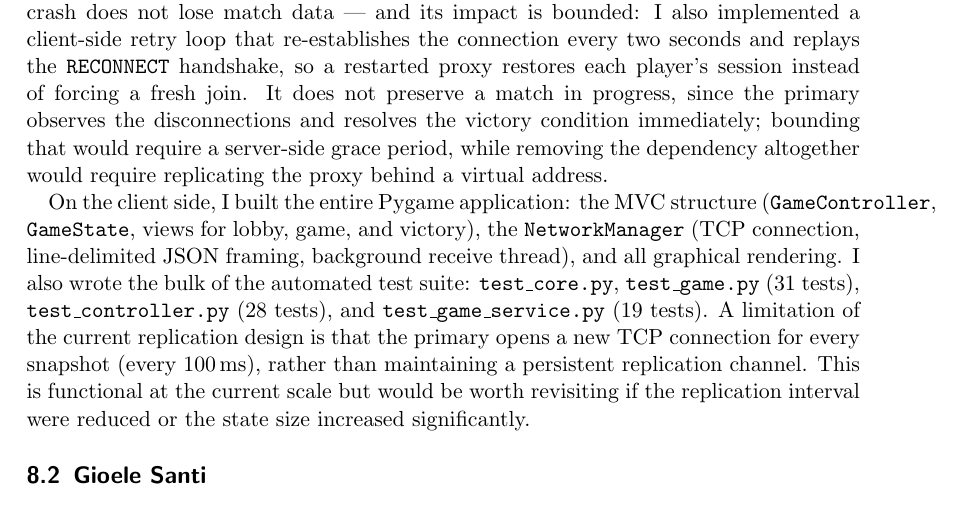
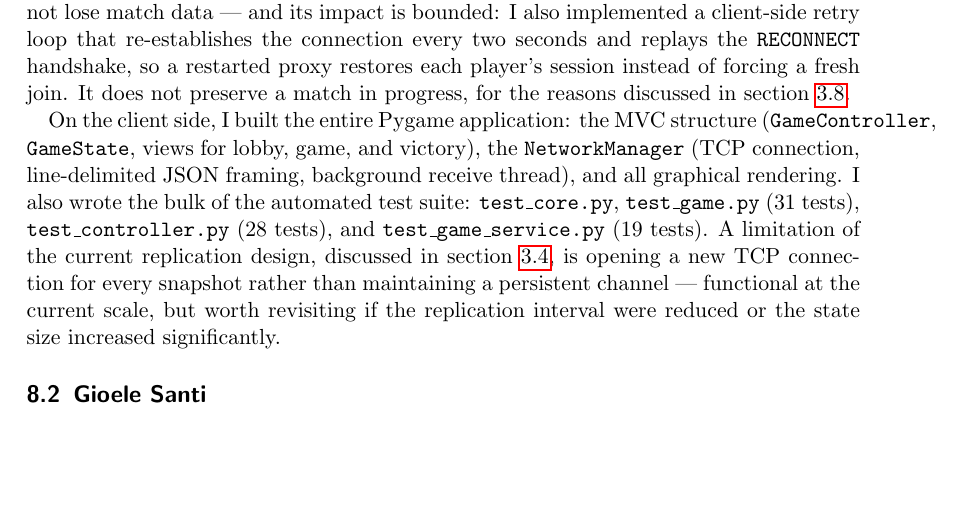
Before and after one commit to giovannirinchiuso02/ds-report, a LaTeX paper (distributed-systems-final-report.tex): part of page 26 of 27, cut so that both start at the same text, the shorter picture padded with empty space. Compiled offline with pdfLaTeX.

Commit message:
Corrected repetition

```diff
--- a/distributed-systems-final-report.tex
+++ b/distributed-systems-final-report.tex
@@ -849,14 +849,13 @@ The transparency layer is the TCP proxy (\texttt{fault\_tolerance/proxy\_server.
 The proxy intercepts the server's \texttt{join\_success} message to extract the \texttt{session\_id}, buffers outgoing client messages in \texttt{client\_buf} during failover, and sends a \texttt{RECONNECT} handshake to the new primary once it comes up.
 A known weakness is that the proxy is itself a single point of failure: a crash severs all client connections even if the server cluster is healthy.
 This is a deliberate trade-off --- unlike the primary, the proxy holds no game state, so a crash does not lose match data --- and its impact is bounded: I also implemented a client-side retry loop that re-establishes the connection every two seconds and replays the \texttt{RECONNECT} handshake, so a restarted proxy restores each player's session instead of forcing a fresh join.
-It does not preserve a match in progress, since the primary observes the disconnections and resolves the victory condition immediately; bounding that would require a server-side grace period, while removing the dependency altogether would require replicating the proxy behind a virtual address.
+It does not preserve a match in progress, for the reasons discussed in \cref{availability}.
 
 On the client side, I built the entire Pygame application: the MVC structure (\texttt{GameController}, \texttt{GameState}, views for lobby, game, and victory), the \texttt{NetworkManager} (TCP connection, line-delimited JSON framing, background receive thread), and all graphical rendering.
 I also wrote the bulk of the automated test suite: \texttt{test\_core.py},
 \texttt{test\_game.py} (31 tests), \texttt{test\_controller.py} (28 tests), and
 \texttt{test\_game\_service.py} (19 tests).
-A limitation of the current replication design is that the primary opens a new TCP connection for every snapshot (every 100\,ms), rather than maintaining a persistent replication channel.
-This is functional at the current scale but would be worth revisiting if the replication interval were reduced or the state size increased significantly.
+A limitation of the current replication design, discussed in \cref{interaction}, is opening a new TCP connection for every snapshot rather than maintaining a persistent channel --- functional at the current scale, but worth revisiting if the replication interval were reduced or the state size increased significantly.
 
 \subsection{Gioele Santi}
 
```
